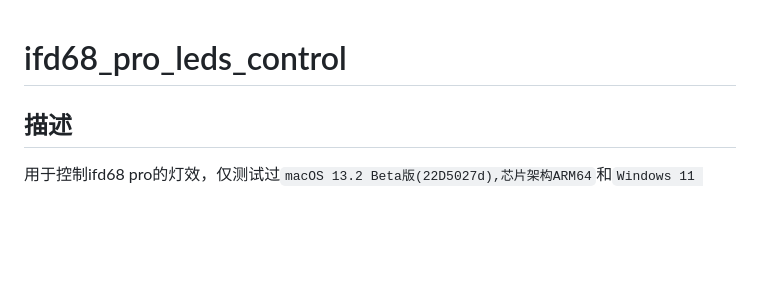
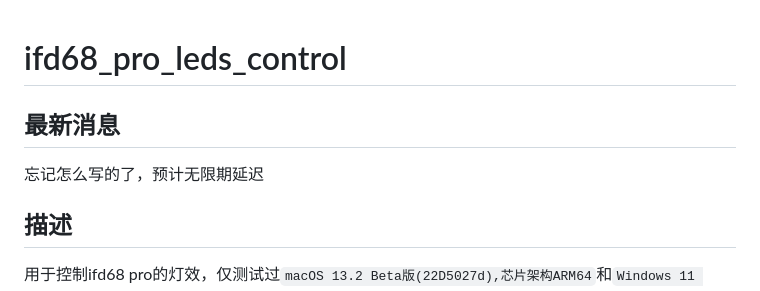
Before and after one commit to lee86/ifd68_pro_leds_control, a Markdown page: README.md, the part around the change. Rendered like a GitHub page; blank space fills up the shorter version.

Commit message:
修改readme，此仓库无限延期

```diff
--- a/README.md
+++ b/README.md
@@ -1,4 +1,8 @@
 # ifd68_pro_leds_control
+
+##  最新消息
+
+忘记怎么写的了，预计无限期延迟
 
 ## 描述
 
```
